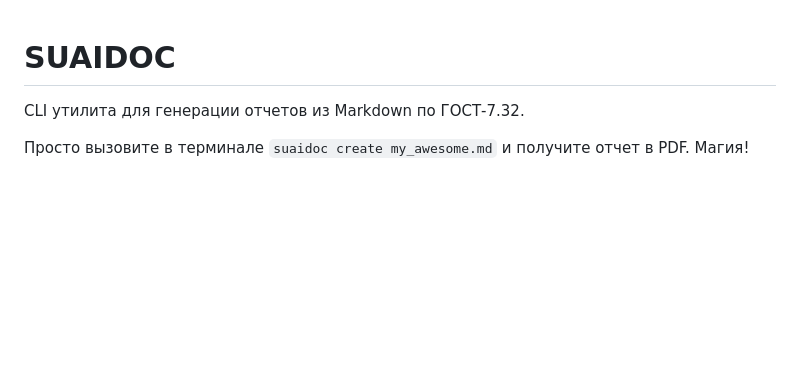
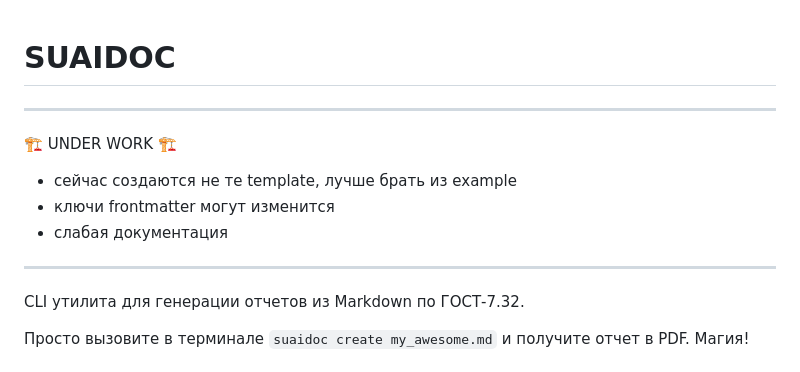
Before and after one commit to vladcto/suaidoc, a Markdown page: README.md, the part around the change. GitHub-like rendering; blank space fills up the shorter version.

```diff
--- a/README.md
+++ b/README.md
@@ -1,4 +1,11 @@
 # SUAIDOC
+
+---
+🏗️ UNDER WORK 🏗️
+- сейчас создаются не те template, лучше брать из example
+- ключи frontmatter могут изменится
+- слабая документация
+---
 
 СLI утилита для генерации отчетов из Markdown по ГОСТ-7.32.
 
```
